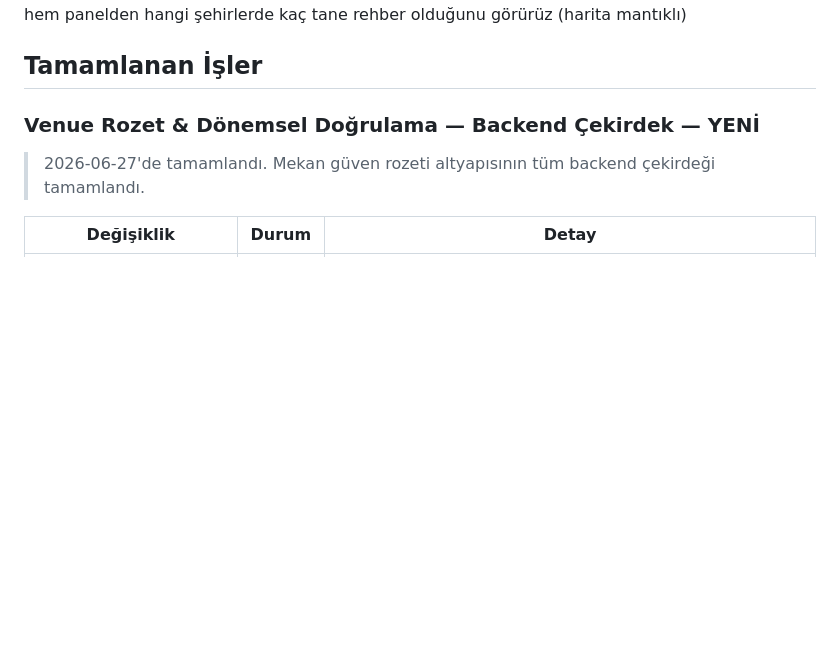
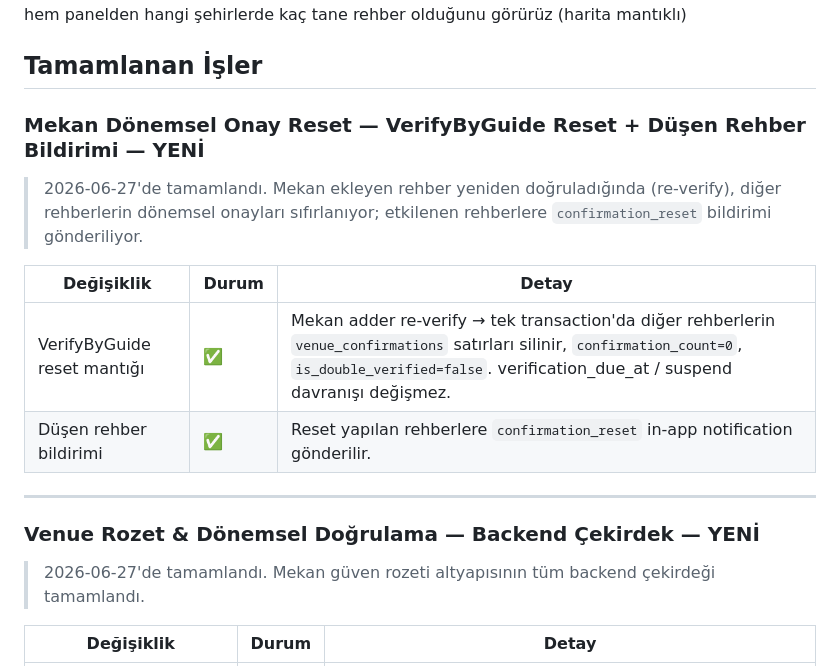
Before and after one commit to omerkoc09/helal-yemek-mobile, a Markdown page: docs/progress.md, the part around the change. Drawn GitHub-style; blank space fills up the shorter version.

Commit message:
docs: dönemsel onay reset mantığı

```diff
--- a/docs/progress.md
+++ b/docs/progress.md
@@ -51,6 +51,17 @@ hem panelden hangi şehirlerde kaç tane rehber olduğunu görürüz (harita man
 
 
 ## Tamamlanan İşler
+
+### Mekan Dönemsel Onay Reset — VerifyByGuide Reset + Düşen Rehber Bildirimi — YENİ
+
+> 2026-06-27'de tamamlandı. Mekan ekleyen rehber yeniden doğruladığında (re-verify), diğer rehberlerin dönemsel onayları sıfırlanıyor; etkilenen rehberlere `confirmation_reset` bildirimi gönderiliyor.
+
+| Değişiklik | Durum | Detay |
+|-----------|-------|-------|
+| VerifyByGuide reset mantığı | ✅ | Mekan adder re-verify → tek transaction'da diğer rehberlerin `venue_confirmations` satırları silinir, `confirmation_count=0`, `is_double_verified=false`. verification_due_at / suspend davranışı değişmez. |
+| Düşen rehber bildirimi | ✅ | Reset yapılan rehberlere `confirmation_reset` in-app notification gönderilir. |
+
+---
 
 ### Venue Rozet & Dönemsel Doğrulama — Backend Çekirdek — YENİ
 
```
Also changed, not shown: docs/systemPatterns.md (+14 -0 lines).
